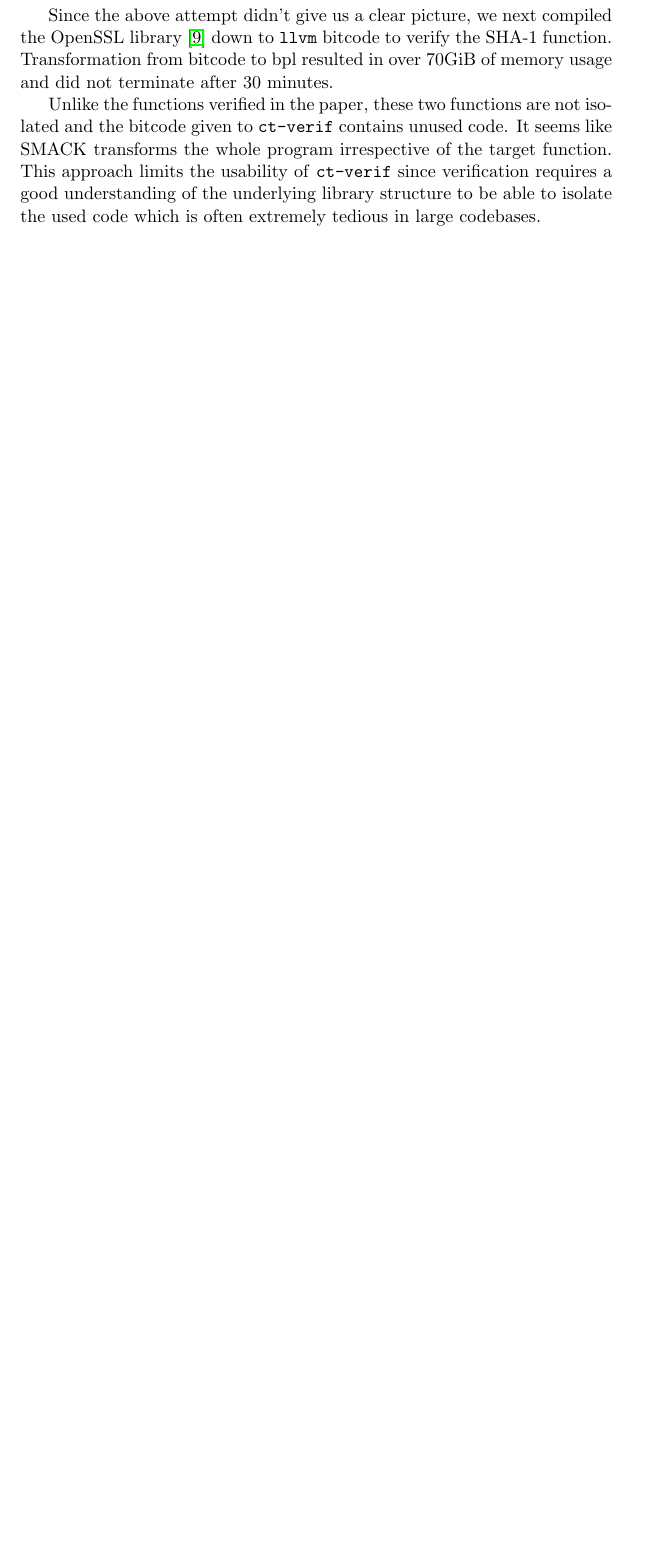
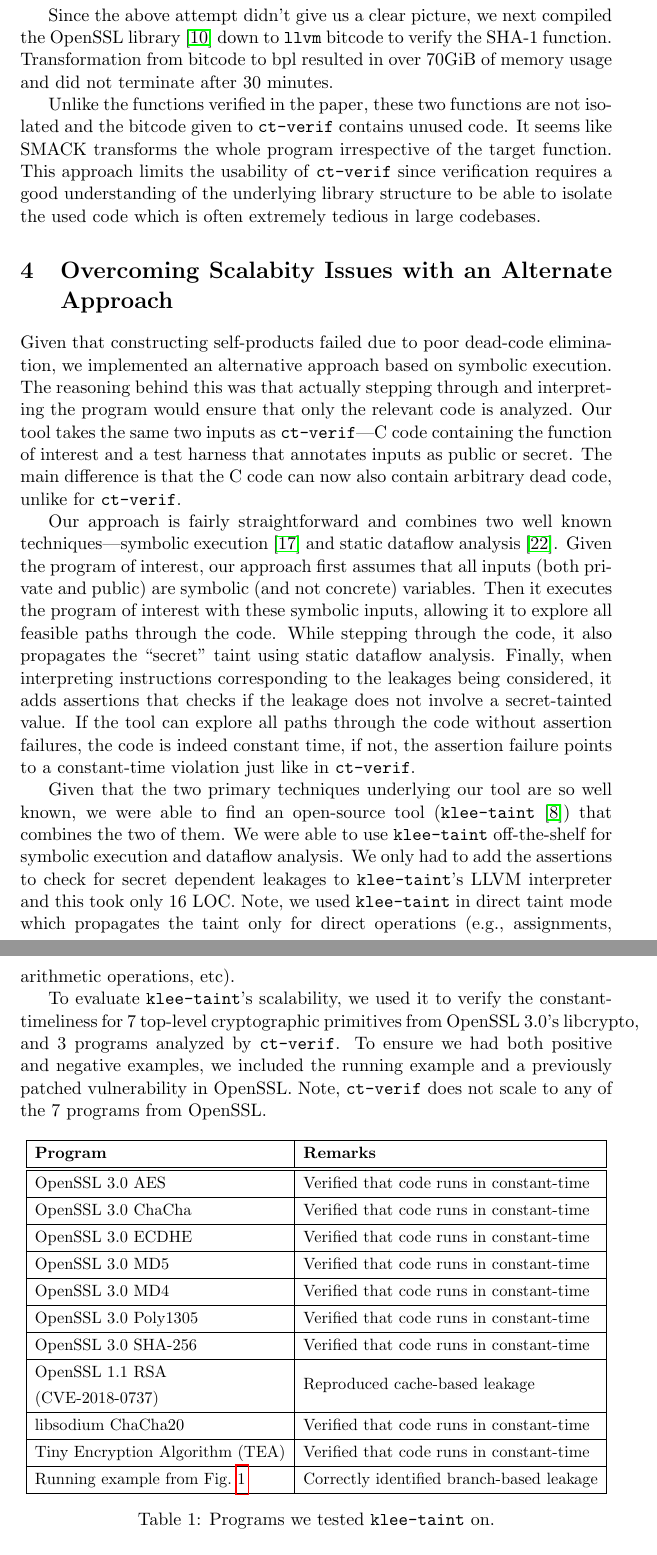
Before and after one commit to mayyxeng/cs-550, a LaTeX document (project/final_rep/main.tex, which reads project/final_rep/klee-taint-results.tex, project/final_rep/klee-taint.tex): part of page 7 of 12 before the commit and two parts of pages 7 and 8 of 14 after it, the two joined at a grey line, cut so that both start at the same text, the shorter picture padded with empty space. Compiled offline with pdfLaTeX.

Commit message:
Pass over S4

```diff
--- /dev/null
+++ b/project/final_rep/klee-taint-results.tex
@@ -0,0 +1,36 @@
+
+\begin{table}[h]
+  \centering
+  \def\arraystretch{1.3} % decent vertical padding
+  \resizebox{\columnwidth}{!}{
+	\begin{tabular}{|l|l|}
+		\hline
+		\textbf{Program}    & \textbf{Remarks} \\
+    \hline \hline
+		OpenSSL 3.0 AES   & Verified that code runs in constant-time \\
+    \hline
+		OpenSSL 3.0 ChaCha   & Verified that code runs in constant-time          \\
+	  \hline
+  	OpenSSL 3.0 ECDHE    & Verified that code runs in constant-time   \\
+		\hline
+    OpenSSL 3.0 MD5      & Verified that code runs in constant-time   \\
+		\hline
+    OpenSSL 3.0 MD4      & Verified that code runs in constant-time   \\
+		\hline
+    OpenSSL 3.0 Poly1305 & Verified that code runs in constant-time  \\
+    \hline
+		OpenSSL 3.0 SHA-256  & Verified that code runs in constant-time \\
+    \hline
+    \begin{tabular}[c]{@{}l@{}}OpenSSL 1.1 RSA\\  (CVE-2018-0737)\end{tabular}      & Reproduced cache-based leakage \\
+    \hline
+		libsodium ChaCha20   & Verified that code runs in constant-time \\
+    \hline
+    Tiny Encryption Algorithm (TEA)   & Verified that code runs in constant-time \\
+    \hline
+    Running example from \figref{example}   & Correctly identified branch-based leakage \\
+    \hline
+	\end{tabular}
+  }
+  \caption{Programs we tested \kt on.}
+  \label{tab:past_ct_bugs}
+\end{table}
--- /dev/null
+++ b/project/final_rep/klee-taint.tex
@@ -0,0 +1,21 @@
+\section{Overcoming Scalabity Issues with an Alternate Approach}
+\label{sec:klee-taint}
+
+Given that constructing self-products failed due to poor dead-code elimination, we implemented an alternative approach based on symbolic execution.
+The reasoning behind this was that actually stepping through and interpreting the program would ensure that only the relevant code is analyzed.
+Our tool takes the same two inputs as \ctVerif---C code containing the function of interest and a test harness that annotates inputs as public or secret.
+The main difference is that the C code can now also contain arbitrary dead code, unlike for \ctVerif.
+
+Our approach is fairly straightforward and combines two well known techniques---symbolic execution~\cite{symbex} and static dataflow analysis~\cite{dataflow}. Given the program of interest, our approach first assumes that all inputs (both private and public) are symbolic (and not concrete) variables. Then it executes the program of interest with these symbolic inputs, allowing it to explore all feasible paths through the code.
+While stepping through the code, it also propagates the ``secret'' taint using static dataflow analysis.
+Finally, when interpreting instructions corresponding to the leakages being considered, it adds assertions that checks if the leakage does not involve a secret-tainted value.
+If the tool can explore all paths through the code without assertion failures, the code is indeed constant time, if not, the assertion failure points to a constant-time violation just like in \ctVerif.
+
+Given that the two primary techniques underlying our tool are so well known, we were able to find an open-source tool (\kt~\cite{klee-taint-code}) that combines the two of them.
+We were able to use \kt off-the-shelf for symbolic execution and dataflow analysis.
+We only had to add the assertions to check for secret dependent leakages to \kt's LLVM interpreter and this took only 16 LOC.
+Note, we used \kt in direct taint mode which propagates the taint only for direct operations (e.g., assignments, arithmetic operations, etc).
+
+To evaluate \kt's scalability, we used it to verify the constant-timeliness for $7$ top-level cryptographic primitives from OpenSSL 3.0's libcrypto, and $3$ programs analyzed by \ctVerif.
+To ensure we had both positive and negative examples, we included the running example and a previously patched vulnerability in OpenSSL.
+Note, \ctVerif does not scale to any of the $7$ programs from OpenSSL.
--- a/project/final_rep/main.tex
+++ b/project/final_rep/main.tex
@@ -57,6 +57,7 @@
 \newcommand{\tabref}[1]{Table~\ref{tab:#1}}
 \newcommand{\codetext}[1]{\texttt{#1}}
 \newcommand{\ctVerif}{\texttt{ct-verif}\xspace}
+\newcommand{\kt}{\texttt{klee-taint}\xspace}
 \makeatletter
 \newcommand\module{\@startsection{paragraph}{4}{\z@}%
                                     {1.25ex \@plus1ex \@minus.2ex}%
```
Also changed, not shown: project/final_rep/biblio.bib (+24 -0 lines), project/final_rep/klee-taint.tex (14 more changed lines), project/final_rep/main.tex (2 more changed lines).
